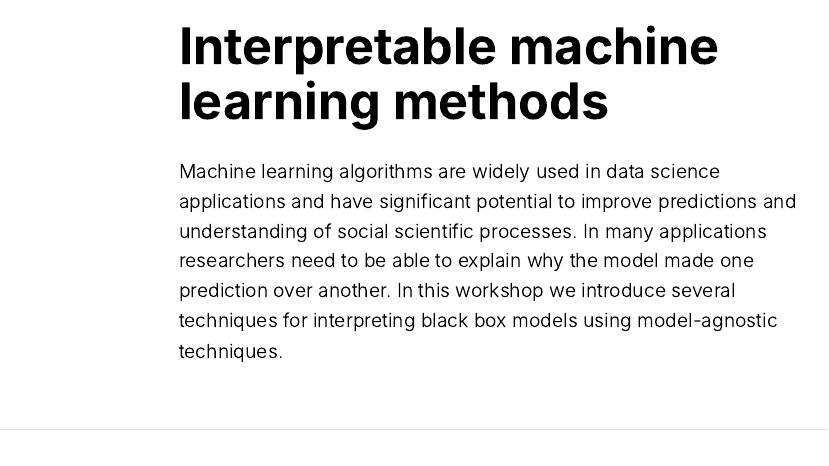
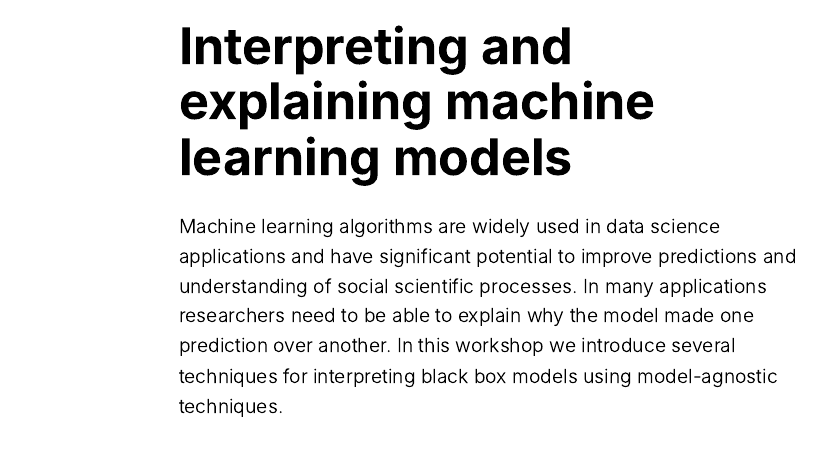
Before and after one commit to css-skills/interpretable-ml, an R Markdown document (index.Rmd): the page in a window 1100 px wide, from its top. The pictures show the output file index.html that the author committed with the source, opened offline.

Commit message:
Change workshop title

```diff
--- a/index.Rmd
+++ b/index.Rmd
@@ -1,5 +1,5 @@
 ---
-title: "Interpretable machine learning methods"
+title: "Interpreting and explaining machine learning models"
 description: |
   Machine learning algorithms are widely used in data science applications and have significant potential to improve predictions and understanding of social scientific processes. In many applications researchers need to be able to explain why the model made one prediction over another. In this workshop we introduce several techniques for interpreting black box models using model-agnostic techniques.
 author:
```
Also changed, not shown: index.html.
